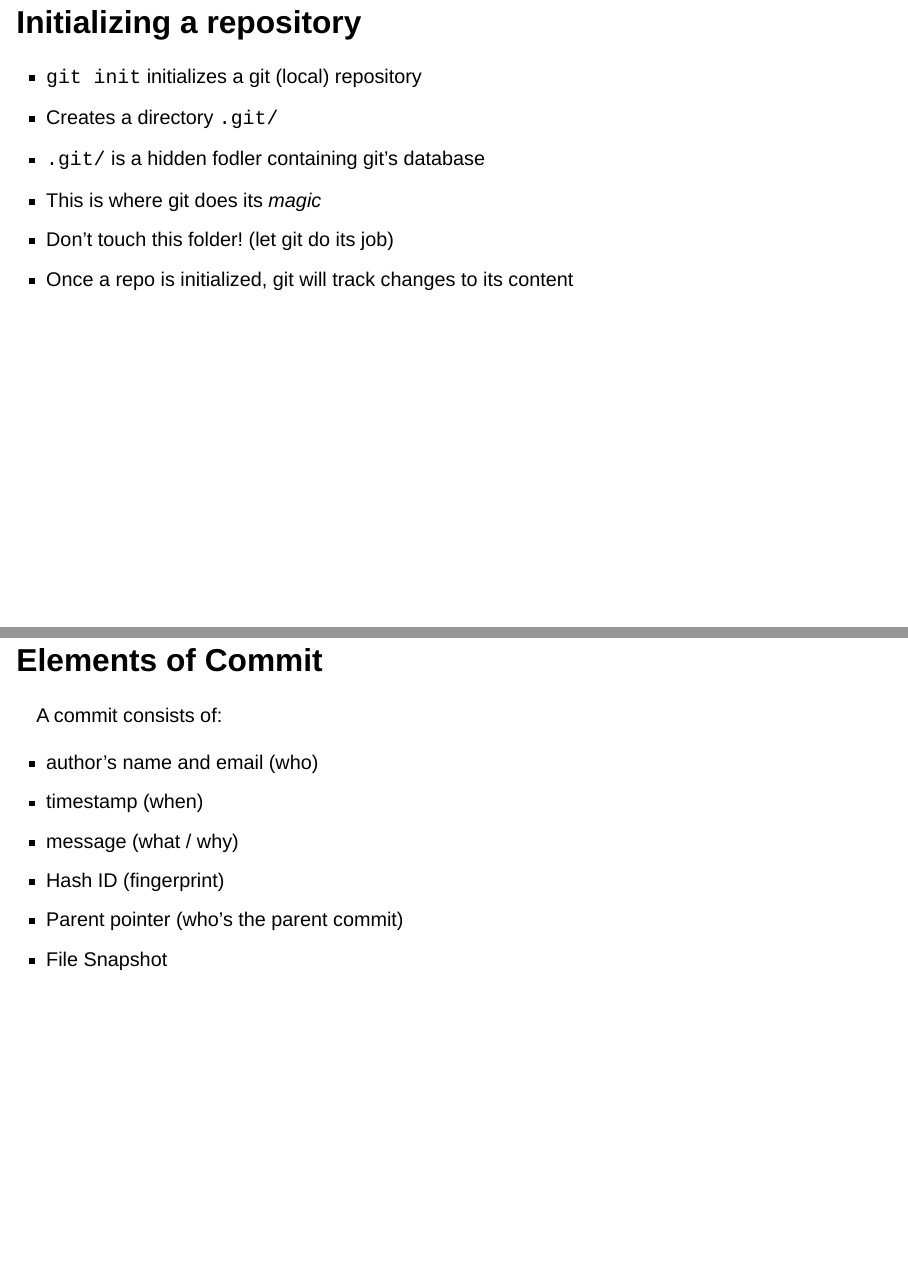
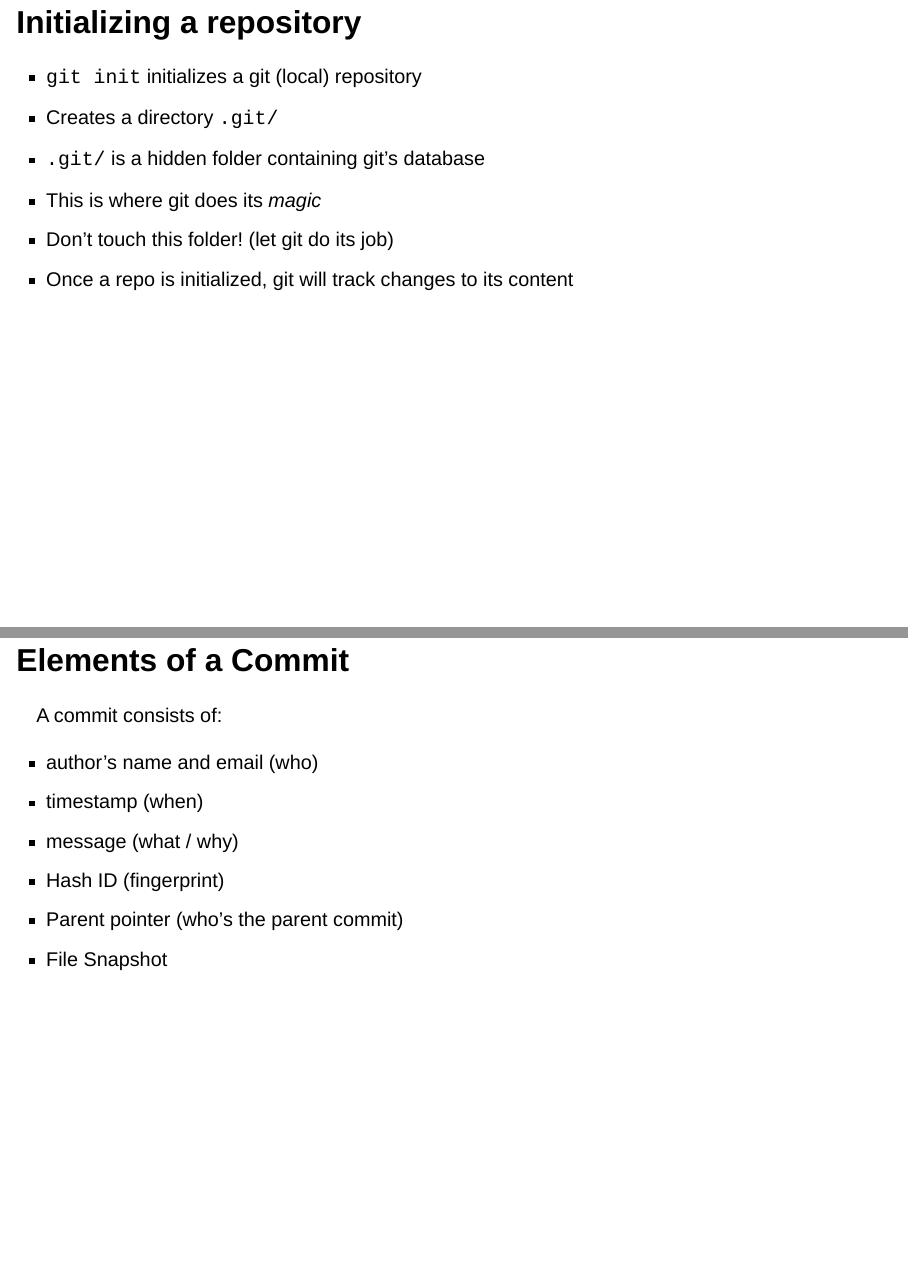
Before and after one commit to gastonstat/stat159-fall2026, a Quarto document (lectures/05-git1/05-git-intro-slides.qmd): pages 34 and 40 of 75, joined at a grey line. Rendered offline with R 4.5, knitr and Pandoc in place of Quarto, with nearby package versions; drawn as Slidy slides in place of the format the file asks for.

Commit message:
lec-5: minor content update

```diff
--- a/lectures/05-git1/05-git-intro-slides.qmd
+++ b/lectures/05-git1/05-git-intro-slides.qmd
@@ -196,7 +196,7 @@ git push
 
 - `git init` initializes a git (local) repository
 - Creates a directory `.git/`
-- `.git/` is a hidden fodler containing git's database
+- `.git/` is a hidden folder containing git's database
 - This is where git does its _magic_
 - Don't touch this folder! (let git do its job)
 - Once a repo is initialized, git will track changes to its content
@@ -217,7 +217,7 @@ git push
 
 ![](images/git-commit-hash.svg){fig-align="center"}
 
-## Elements of Commit
+## Elements of a Commit
 
 A commit consists of:
 
```
